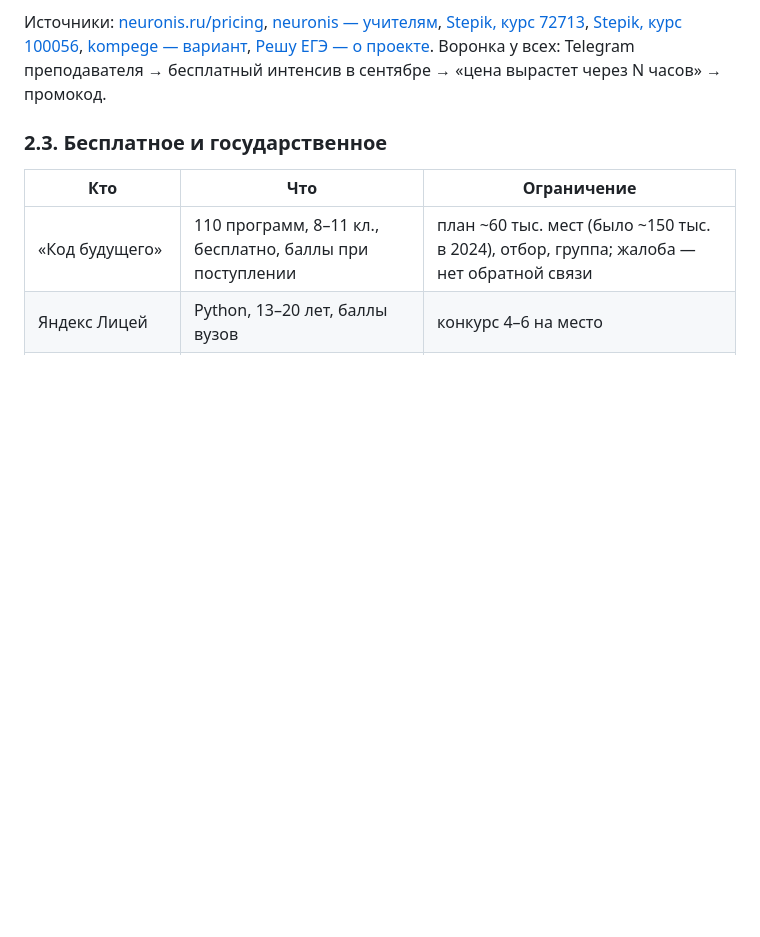
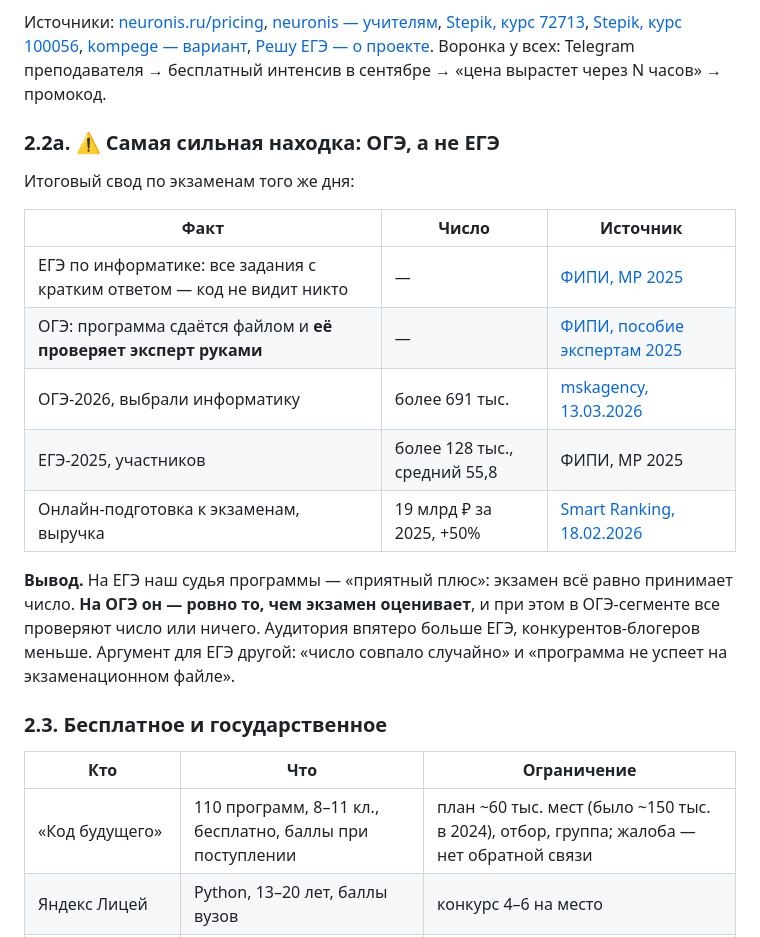
Before and after one commit to fionov365-ai/kodokvest, a Markdown page: docs/rynok-i-rov-2026-09-12.md, the part around the change. Drawn GitHub-style; blank space fills up the shorter version.

Commit message:
Разбор рынка: ОГЭ — главная экзаменационная дверь (программу проверяет эксперт)
Co-Authored-By: Claude Opus 5 <noreply@anthropic.com>

```diff
--- a/docs/rynok-i-rov-2026-09-12.md
+++ b/docs/rynok-i-rov-2026-09-12.md
@@ -121,6 +121,24 @@ Skyeng 12,7 · Яндекс Практикум 8,8 · Учи.ру 7,2 · Фок
 [Решу ЕГЭ — о проекте](https://inf-ege.sdamgia.ru/about). Воронка у всех:
 Telegram преподавателя → бесплатный интенсив в сентябре → «цена вырастет
 через N часов» → промокод.
+
+### 2.2а. ⚠️ Самая сильная находка: ОГЭ, а не ЕГЭ
+
+Итоговый свод по экзаменам того же дня:
+
+| Факт | Число | Источник |
+|---|---|---|
+| ЕГЭ по информатике: все задания с кратким ответом — код не видит никто | — | [ФИПИ, МР 2025](https://doc.fipi.ru/ege/analiticheskie-i-metodicheskie-materialy/2025/inf_mr_2025.pdf) |
+| ОГЭ: программа сдаётся файлом и **её проверяет эксперт руками** | — | [ФИПИ, пособие экспертам 2025](https://doc.fipi.ru/oge/dlya-predmetnyh-komissiy-subektov-rf/2025/mr_oge_informatika_2025.pdf) |
+| ОГЭ-2026, выбрали информатику | более 691 тыс. | [mskagency, 13.03.2026](https://www.mskagency.ru/materials/3539759) |
+| ЕГЭ-2025, участников | более 128 тыс., средний 55,8 | ФИПИ, МР 2025 |
+| Онлайн-подготовка к экзаменам, выручка | 19 млрд ₽ за 2025, +50% | [Smart Ranking, 18.02.2026](https://smartranking.ru/ru/analytics/edtechs/vyruchka-shkol-onlajn-podgotovki-k-ekzamenam-prevysila-19-mlrd-rublej/) |
+
+**Вывод.** На ЕГЭ наш судья программы — «приятный плюс»: экзамен всё равно
+принимает число. **На ОГЭ он — ровно то, чем экзамен оценивает**, и при этом в
+ОГЭ-сегменте все проверяют число или ничего. Аудитория впятеро больше ЕГЭ,
+конкурентов-блогеров меньше. Аргумент для ЕГЭ другой: «число совпало случайно»
+и «программа не успеет на экзаменационном файле».
 
 ### 2.3. Бесплатное и государственное
 
```
Also changed, not shown: docs/RAZVITIE.md (+1 -0 lines).
